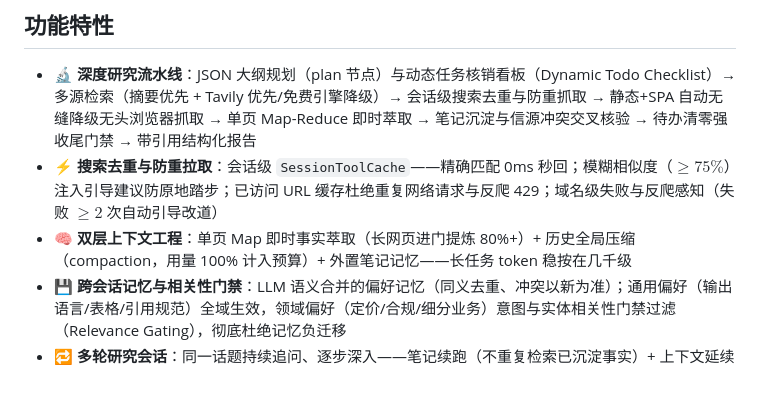
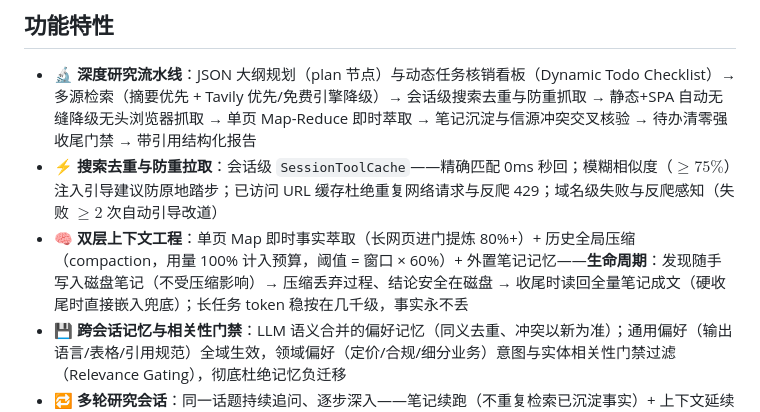
Before and after one commit to skyzizhu/sky-agent-mvp-stu, a Markdown page: README.md, the part around the change. GitHub-like rendering; blank space fills up the shorter version.

Commit message:
docs: 外置记忆生命周期写入 realize.md 3.6 与 README — 写/存/压缩安全/两种取回的完整串行关系

```diff
--- a/README.md
+++ b/README.md
@@ -22,7 +22,7 @@
 
 - 🔬 **深度研究流水线**：JSON 大纲规划（plan 节点）与动态任务核销看板（Dynamic Todo Checklist）→ 多源检索（摘要优先 + Tavily 优先/免费引擎降级）→ 会话级搜索去重与防重抓取 → 静态+SPA 自动无缝降级无头浏览器抓取 → 单页 Map-Reduce 即时萃取 → 笔记沉淀与信源冲突交叉核验 → 待办清零强收尾门禁 → 带引用结构化报告
 - ⚡ **搜索去重与防重拉取**：会话级 `SessionToolCache`——精确匹配 0ms 秒回；模糊相似度（$\ge 75\%$）注入引导建议防原地踏步；已访问 URL 缓存杜绝重复网络请求与反爬 429；域名级失败与反爬感知（失败 $\ge 2$ 次自动引导改道）
-- 🧠 **双层上下文工程**：单页 Map 即时事实萃取（长网页进门提炼 80%+）+ 历史全局压缩（compaction，用量 100% 计入预算）+ 外置笔记记忆——长任务 token 稳按在几千级
+- 🧠 **双层上下文工程**：单页 Map 即时事实萃取（长网页进门提炼 80%+）+ 历史全局压缩（compaction，用量 100% 计入预算，阈值 = 窗口 × 60%）+ 外置笔记记忆——**生命周期**：发现随手写入磁盘笔记（不受压缩影响）→ 压缩丢弃过程、结论安全在磁盘 → 收尾时读回全量笔记成文（硬收尾时直接嵌入兜底）；长任务 token 稳按在几千级，事实永不丢
 - 💾 **跨会话记忆与相关性门禁**：LLM 语义合并的偏好记忆（同义去重、冲突以新为准）；通用偏好（输出语言/表格/引用规范）全域生效，领域偏好（定价/合规/细分业务）意图与实体相关性门禁过滤（Relevance Gating），彻底杜绝记忆负迁移
 - 🔁 **多轮研究会话**：同一话题持续追问、逐步深入——笔记续跑（不重复检索已沉淀事实）+ 上下文延续（上轮摘要/发现注入下轮 system）+ 指代追问；Web 端时间线按轮拼接完整保留（"第 N 轮"用户输入卡片 + 每轮执行流，点击历史即整会话还原，刷新自动恢复）；SSE 心跳 + 断点续传自动重连，长任务实时视图不断流
 - 🛡️ **安全件与协议自愈**：预算三水位（95% 拔工具箱硬收尾 + 磁盘笔记注入 + DSML 标签净化 + 笔记原文兜底）、未应答 tool_calls 协议自愈修复（防 400）、危险操作人工确认（HITL，接入 MCP 写类工具时生效）、失败熔断、阶梯式巡航自检与充分度收敛门禁（主干有据即止，坚决杜绝原地漫游）、动态看板全量核销自发结题
```
Also changed, not shown: realize.md (+22 -6 lines).
